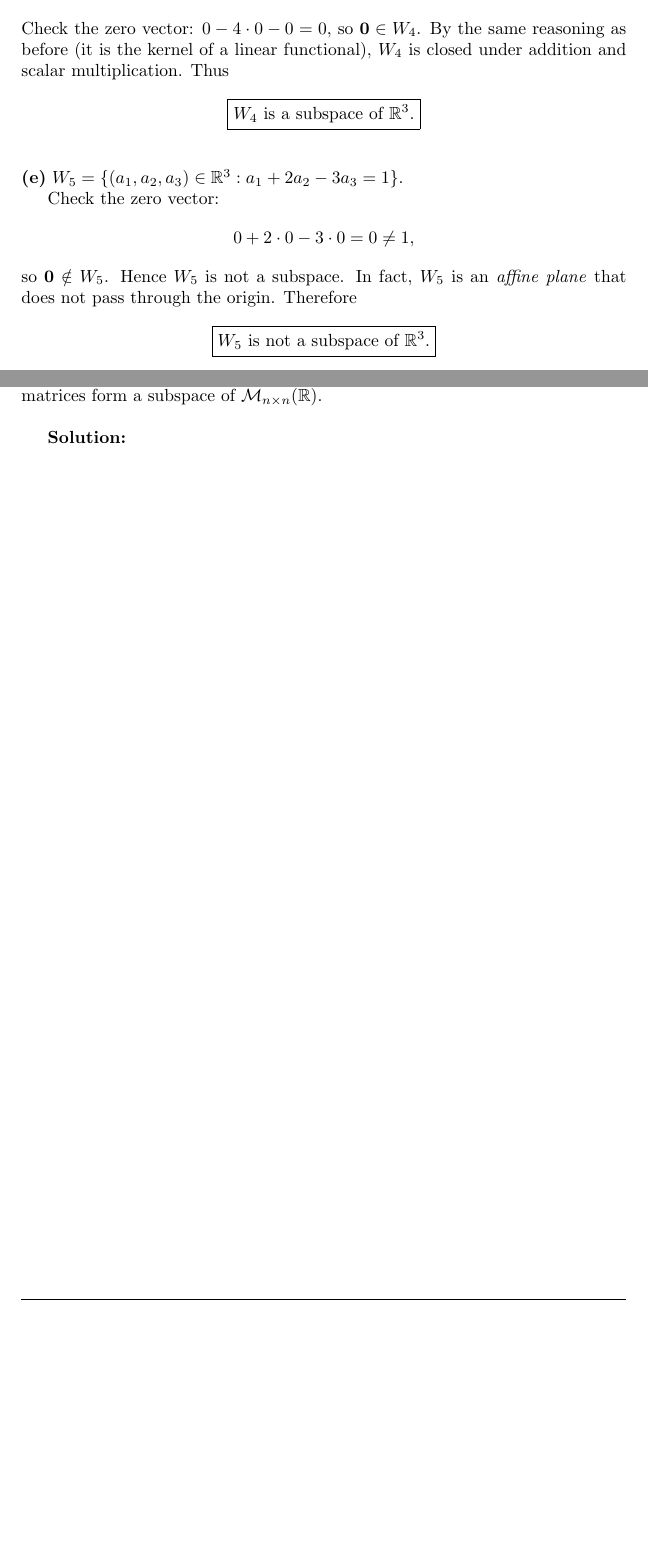
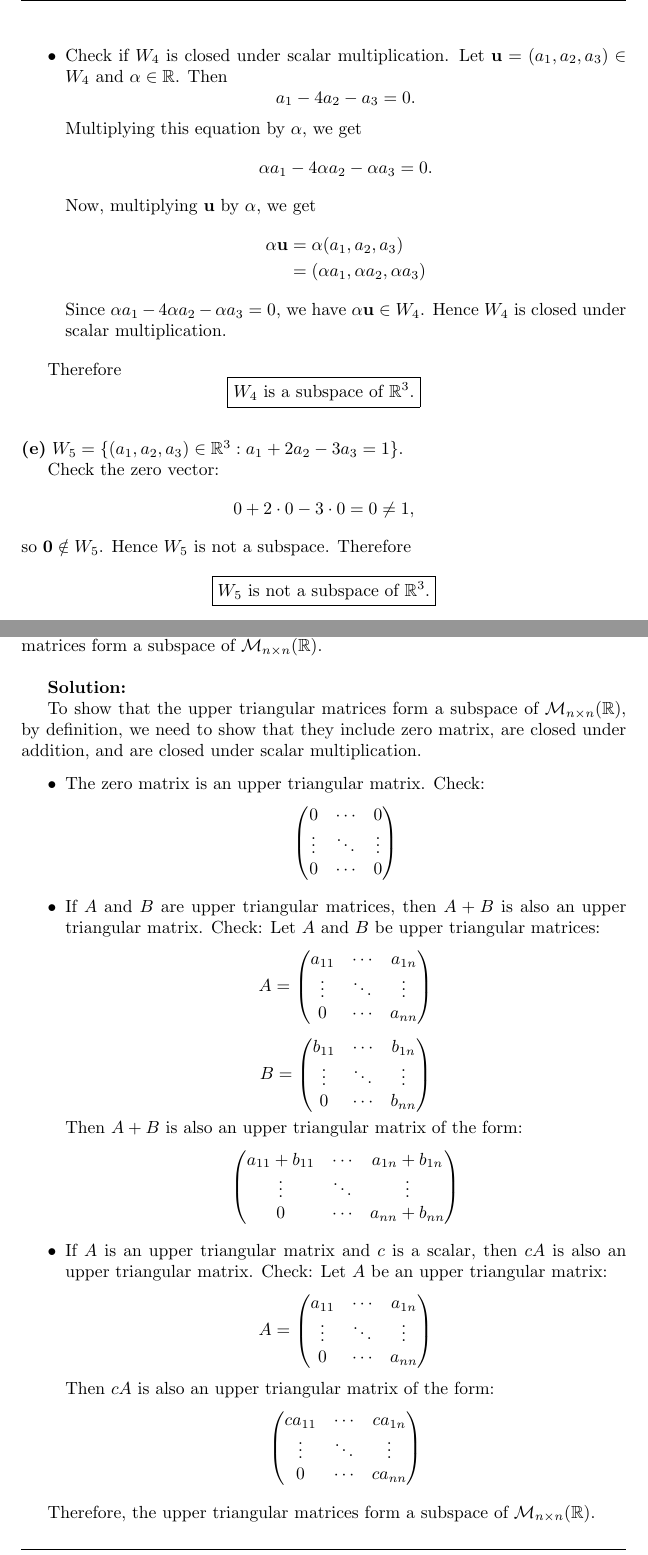
Before and after one commit to BiboyQG/MATH416, a LaTeX document (1/main.tex): two parts of pages 3 and 6 of 10 before the commit and two parts of pages 4 and 6 of 10 after it, joined at a grey line, cut at the place of the change, the shorter picture padded with empty space. Compiled offline with pdfLaTeX.

Commit message:
feat: 1: 1 and 2

```diff
--- a/1/main.tex
+++ b/1/main.tex
@@ -144,4 +154,3 @@ Again, this is given by a single homogeneous linear equation:
 \[
 a_1 - 4a_2 - a_3 = 0.
 \]
-Check the zero vector: $0 - 4\cdot0 - 0 = 0$, so $\mathbf{0}\in W_4$. By the same reasoning as before (it is the kernel of a linear functional), $W_4$ is closed under addition and scalar multiplication. Thus
@@ -148,3 +177,20 @@ Check the zero vector: $0 - 4\cdot0 - 0 = 0$, so $\mathbf{0}\in W_4$. By the sam
+\item Check if $W_4$ is closed under scalar multiplication. Let $\mathbf{u} = (a_1,a_2,a_3) \in W_4$ and $\alpha \in \mathbb{R}$. Then
+\[
+a_1 - 4a_2 - a_3 = 0.
+\]
+Multiplying this equation by $\alpha$, we get
+\[
+\alpha a_1 - 4\alpha a_2 - \alpha a_3 = 0.
+\]
+Now, multiplying $\mathbf{u}$ by $\alpha$, we get
+\begin{align*}
+\alpha \mathbf{u} &= \alpha (a_1, a_2, a_3) \\
+&= (\alpha a_1, \alpha a_2, \alpha a_3)
+\end{align*}
+Since $\alpha a_1 - 4\alpha a_2 - \alpha a_3 = 0$, we have $\alpha \mathbf{u} \in W_4$. Hence $W_4$ is closed under scalar multiplication.
+\end{itemize}
+
+Therefore
 \[
 \boxed{W_4 \text{ is a subspace of } \mathbb{R}^3.}
 \]
@@ -158,7 +204,7 @@ Check the zero vector:
 \[
 0 + 2\cdot0 - 3\cdot0 = 0 \neq 1,
 \]
-so $\mathbf{0}\notin W_5$. Hence $W_5$ is not a subspace. In fact, $W_5$ is an \emph{affine plane} that does not pass through the origin. Therefore
+so $\mathbf{0}\notin W_5$. Hence $W_5$ is not a subspace. Therefore
 \[
 \boxed{W_5 \text{ is not a subspace of } \mathbb{R}^3.}
 \]
@@ -290,6 +330,64 @@ W_3 \cap W_4 = \text{span}\{(11,\,3,\, -1)\}.
 A square matrix $A$ is called upper triangular if all entries lying below the diagonal are 0, that is, $A_{ij} = 0$ whenever $i > j$. Show that the upper triangular matrices form a subspace of $\mathcal{M}_{n\times n}(\mathbb{R})$. \\
 
 \textbf{Solution:}
+
+To show that the upper triangular matrices form a subspace of $\mathcal{M}_{n\times n}(\mathbb{R})$, by definition, we need to show that they include zero matrix, are closed under addition, and are closed under scalar multiplication.
+
+\begin{itemize}
+\item The zero matrix is an upper triangular matrix. Check:
+\[
+\begin{pmatrix}
+0 & \cdots & 0 \\
+\vdots & \ddots & \vdots \\
+0 & \cdots & 0
+\end{pmatrix}
+\]
+\item If $A$ and $B$ are upper triangular matrices, then $A + B$ is also an upper triangular matrix. Check:
+Let $A$ and $B$ be upper triangular matrices:
+\[
+A = \begin{pmatrix}
+a_{11} & \cdots & a_{1n} \\
+\vdots & \ddots & \vdots \\
+0 & \cdots & a_{nn}
+\end{pmatrix}
+\]
+\[
+B = \begin{pmatrix}
+b_{11} & \cdots & b_{1n} \\
+\vdots & \ddots & \vdots \\
+0 & \cdots & b_{nn}
+\end{pmatrix}
+\]
+Then $A + B$ is also an upper triangular matrix of the form:
+\[
+\begin{pmatrix}
+a_{11} + b_{11} & \cdots & a_{1n} + b_{1n} \\
+\vdots & \ddots & \vdots \\
+0 & \cdots & a_{nn} + b_{nn}
+\end{pmatrix}
+\]
+\item If $A$ is an upper triangular matrix and $c$ is a scalar, then $cA$ is also an upper triangular matrix. Check:
+Let $A$ be an upper triangular matrix:
+\[
+A = \begin{pmatrix}
+a_{11} & \cdots & a_{1n} \\
+\vdots & \ddots & \vdots \\
+0 & \cdots & a_{nn}
+\end{pmatrix}
+\]
+Then $cA$ is also an upper triangular matrix of the form:
+\[
+\begin{pmatrix}
+ca_{11} & \cdots & ca_{1n} \\
+\vdots & \ddots & \vdots \\
+0 & \cdots & ca_{nn}
+\end{pmatrix}
+\]
+\end{itemize}
+
+Therefore, the upper triangular matrices form a subspace of $\mathcal{M}_{n\times n}(\mathbb{R})$.
+
+
 \newpage
 
 \section*{Exercise 3}
```
Also changed, not shown: 1/main.tex (50 more changed lines).
